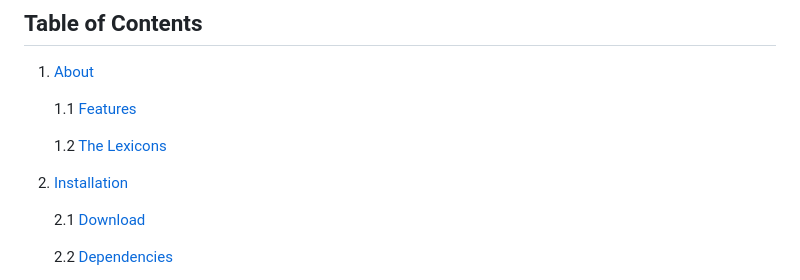
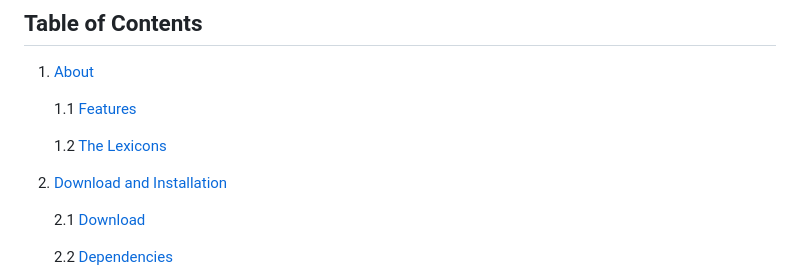
Before and after one commit to marriott-library/MaRMAT, a Markdown page: README.md, the part around one of its changes. Drawn GitHub-style.

```diff
--- a/README.md
+++ b/README.md
@@ -8,7 +8,7 @@ The Marriott Reparative Metadata Assessment Tool (MaRMAT) is an open-source appl
 
    1.2 [The Lexicons](#12-the-lexicons)
 
-2. [Installation](#2-installation)
+2. [Download and Installation](#2-download-and-installation)
 
    2.1 [Download](#21-download)
 
```
Also changed, not shown: other parts of README.md (+1 -1 lines).
